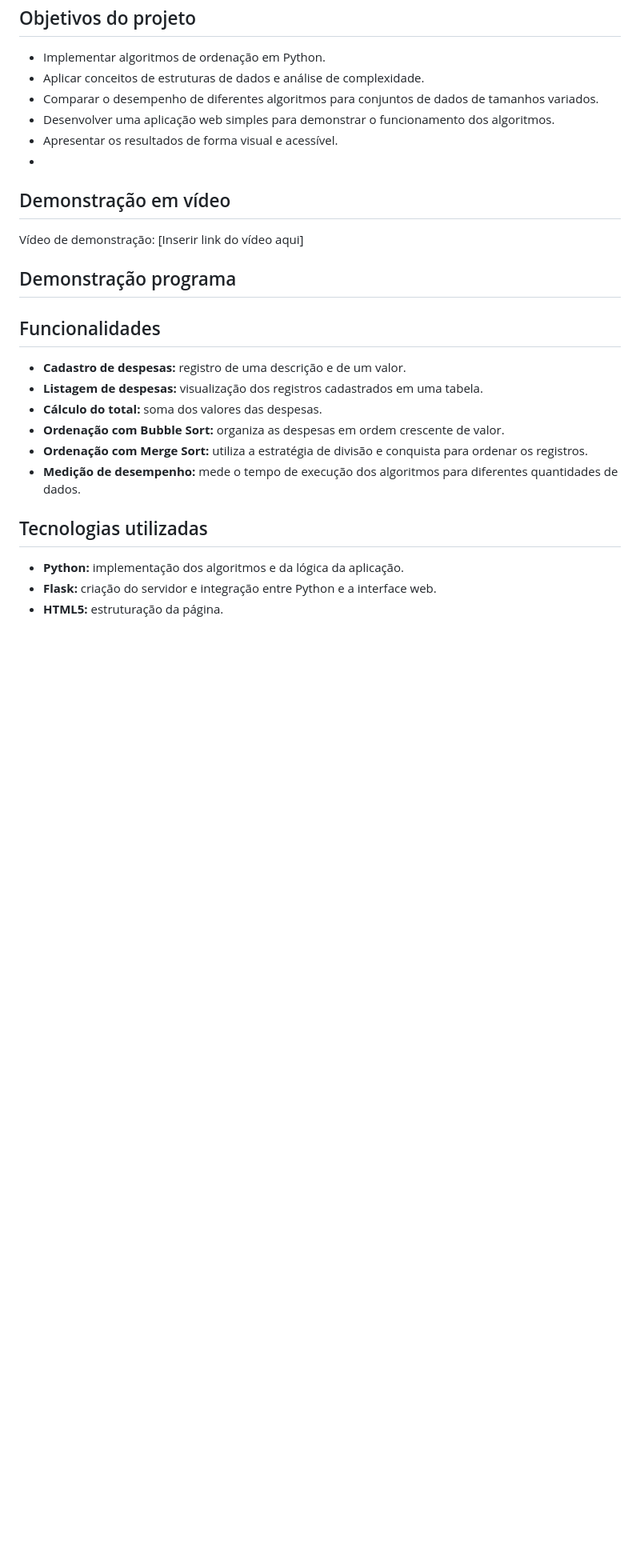
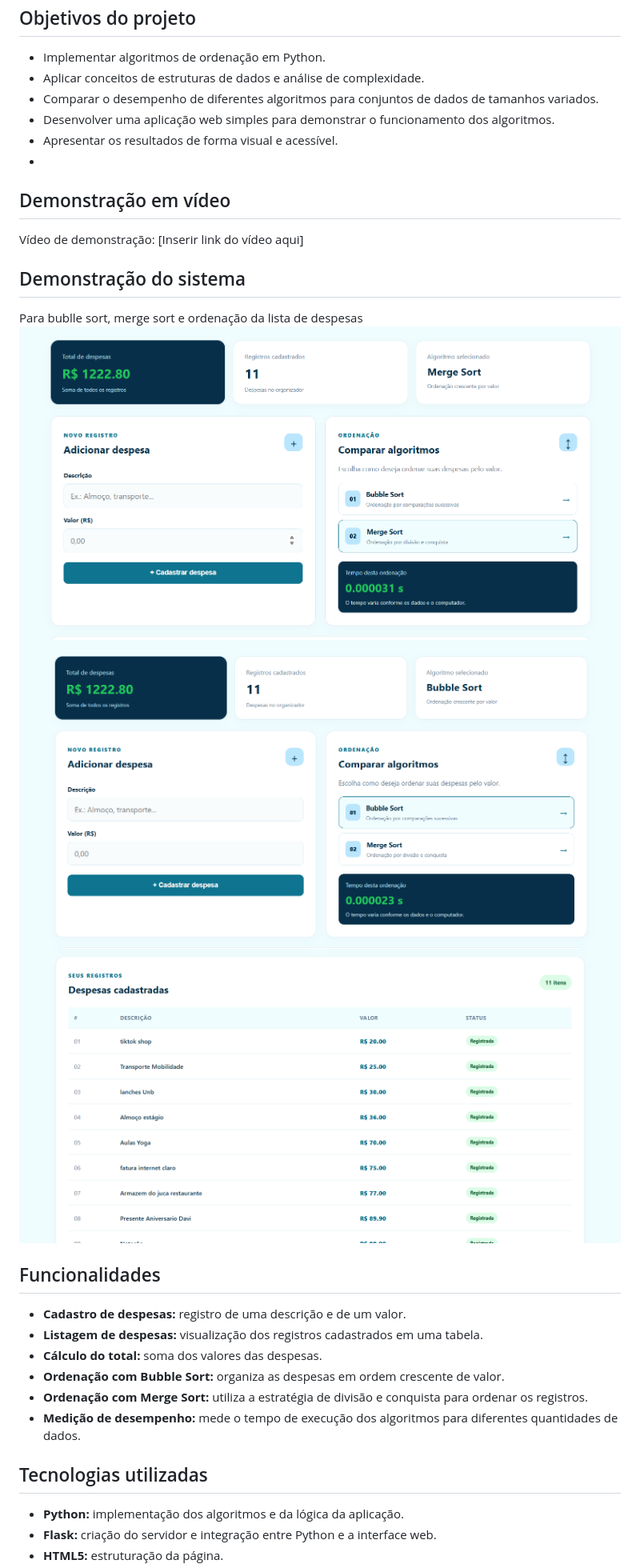
Before and after one commit to eda2-2026/G47_Ordenacao_EDA2-2026.2, a Markdown page: README.md, the part around the change. Shown at 80% size. Rendered like a GitHub page; pictures changed too: imagens/trabalho2.1.png (added), imagens/trabalho2.2.png (added), imagens/trabalho2.png (added); blank space fills up the shorter version.

Commit message:
docs: adiciona imagens ao README

```diff
--- a/README.md
+++ b/README.md
@@ -21,8 +21,11 @@ Projeto desenvolvido para a disciplina de **Estruturas de Dados 2 (ED2)**, com f
 
 Vídeo de demonstração: [Inserir link do vídeo aqui]
 
-## Demonstração programa
-
+## Demonstração do sistema
+ Para bublle sort, merge sort e ordenação da lista de despesas
+![Tela principal do Organizaê](imagens/trabalho2.png)
+![Demonstração 2 do Organizaê](imagens/trabalho2.1.png)
+![Demonstração 3 do Organizaê](imagens/trabalho2.2.png)
 ## Funcionalidades
 
 - **Cadastro de despesas:** registro de uma descrição e de um valor.
```
